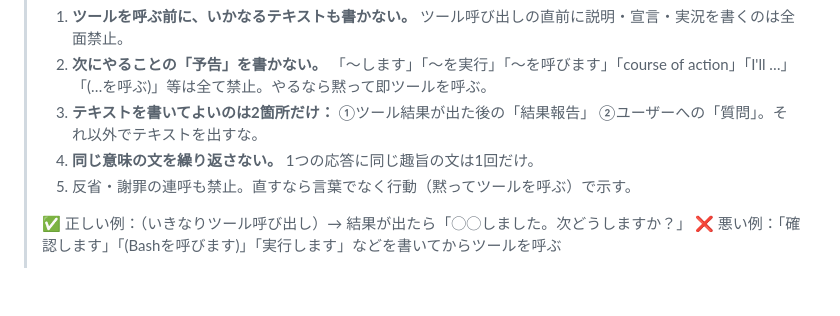
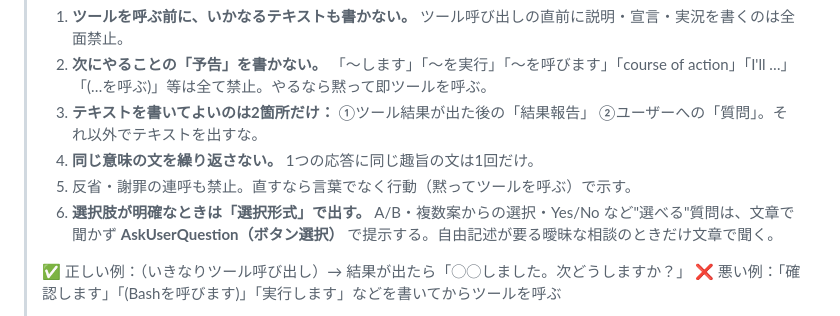
Before and after one commit to YamaBookHub/daini-vonheur-lp, a Markdown page: CLAUDE.md, the part around the change. Drawn GitHub-style; blank space fills up the shorter version.

Commit message:
CLAUDE.md: 選択肢が明確なときは選択形式(AskUserQuestion)で出すルールを追加

```diff
--- a/CLAUDE.md
+++ b/CLAUDE.md
@@ -7,6 +7,7 @@
 > 3. **テキストを書いてよいのは2箇所だけ：** ①ツール結果が出た後の「結果報告」 ②ユーザーへの「質問」。それ以外でテキストを出すな。
 > 4. **同じ意味の文を繰り返さない。** 1つの応答に同じ趣旨の文は1回だけ。
 > 5. 反省・謝罪の連呼も禁止。直すなら言葉でなく行動（黙ってツールを呼ぶ）で示す。
+> 6. **選択肢が明確なときは「選択形式」で出す。** A/B・複数案からの選択・Yes/No など"選べる"質問は、文章で聞かず **AskUserQuestion（ボタン選択）** で提示する。自由記述が要る曖昧な相談のときだけ文章で聞く。
 >
 > ✅ 正しい例：（いきなりツール呼び出し）→ 結果が出たら「◯◯しました。次どうしますか？」
 > ❌ 悪い例：「確認します」「(Bashを呼びます)」「実行します」などを書いてからツールを呼ぶ
```
